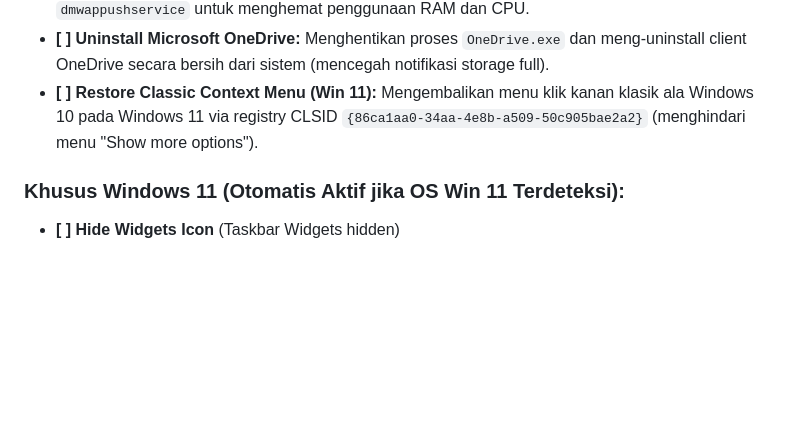
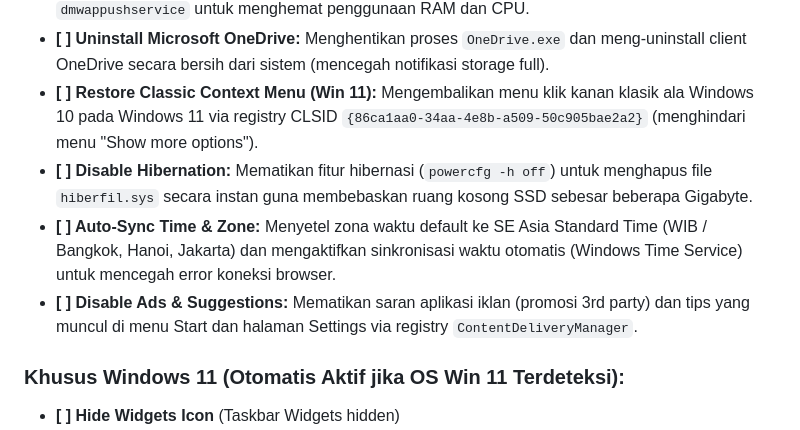
Before and after one commit to 4ntiDandruff/windows-optimizer, a Markdown page: PLAN.md, the part around the change. GitHub-like rendering; blank space fills up the shorter version.

Commit message:
docs: tambah opsi debloat hibernate, time zone, dan ads di PLAN.md

```diff
--- a/PLAN.md
+++ b/PLAN.md
@@ -41,6 +41,9 @@ Aplikasi harus memuat GUI berbasis XML/XAML yang terpasang di memori Windows Pre
 *   **[ ] Disable Telemetry & Diagnostics:** Menonaktifkan service pengumpul data `DiagTrack` dan `dmwappushservice` untuk menghemat penggunaan RAM dan CPU.
 *   **[ ] Uninstall Microsoft OneDrive:** Menghentikan proses `OneDrive.exe` dan meng-uninstall client OneDrive secara bersih dari sistem (mencegah notifikasi storage full).
 *   **[ ] Restore Classic Context Menu (Win 11):** Mengembalikan menu klik kanan klasik ala Windows 10 pada Windows 11 via registry CLSID `{86ca1aa0-34aa-4e8b-a509-50c905bae2a2}` (menghindari menu "Show more options").
+*   **[ ] Disable Hibernation:** Mematikan fitur hibernasi (`powercfg -h off`) untuk menghapus file `hiberfil.sys` secara instan guna membebaskan ruang kosong SSD sebesar beberapa Gigabyte.
+*   **[ ] Auto-Sync Time & Zone:** Menyetel zona waktu default ke SE Asia Standard Time (WIB / Bangkok, Hanoi, Jakarta) dan mengaktifkan sinkronisasi waktu otomatis (Windows Time Service) untuk mencegah error koneksi browser.
+*   **[ ] Disable Ads & Suggestions:** Mematikan saran aplikasi iklan (promosi 3rd party) dan tips yang muncul di menu Start dan halaman Settings via registry `ContentDeliveryManager`.
 
 ### Khusus Windows 11 (Otomatis Aktif jika OS Win 11 Terdeteksi):
 *   **[ ] Hide Widgets Icon** (Taskbar Widgets hidden)
```
